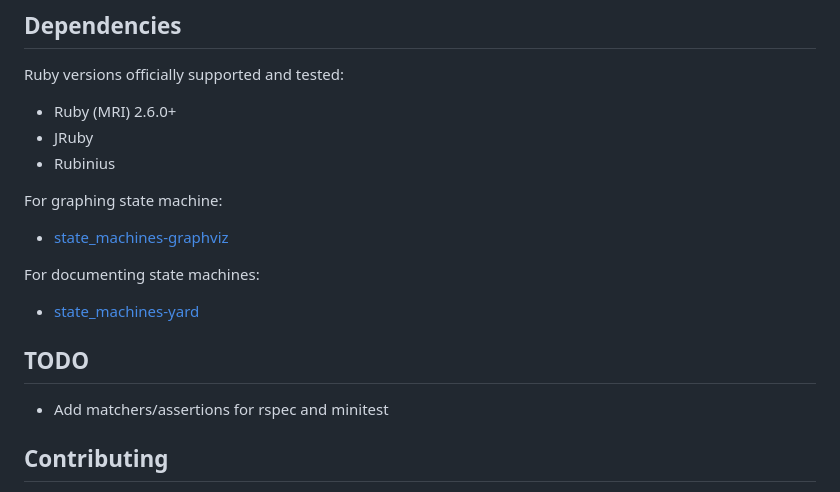
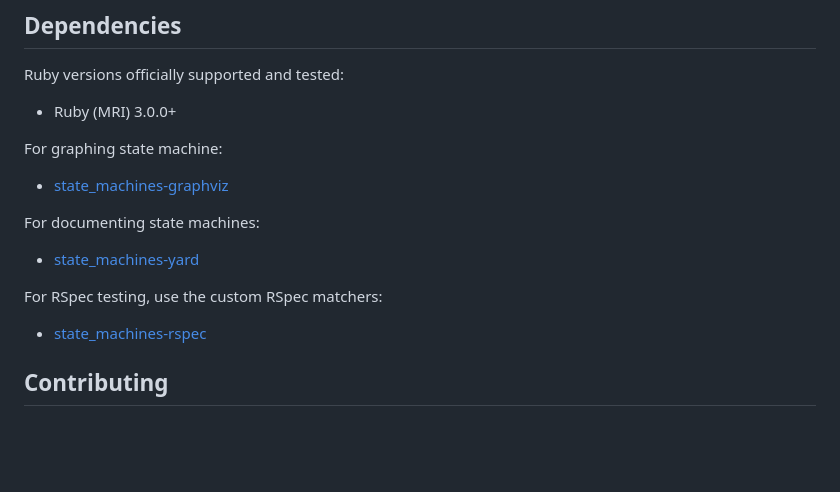
Before and after one commit to state-machines/state_machines, a Markdown page: README.md, the part around one of its changes. GitHub-like rendering; blank space fills up the shorter version.

```diff
--- a/README.md
+++ b/README.md
@@ -580,9 +580,7 @@ transitions.
 
 Ruby versions officially supported and tested:
 
-* Ruby (MRI) 2.6.0+
-* JRuby
-* Rubinius
+* Ruby (MRI) 3.0.0+
 
 For graphing state machine:
 
@@ -594,8 +592,7 @@ For documenting state machines:
 
+For RSpec testing, use the custom RSpec matchers:
 
-## TODO
-
-* Add matchers/assertions for rspec and minitest
+* [state_machines-rspec](https://github.com/state-machines/state_machines-rspec)
 
 ## Contributing
 
```
Also changed, not shown: other parts of README.md (+2 -2 lines).
